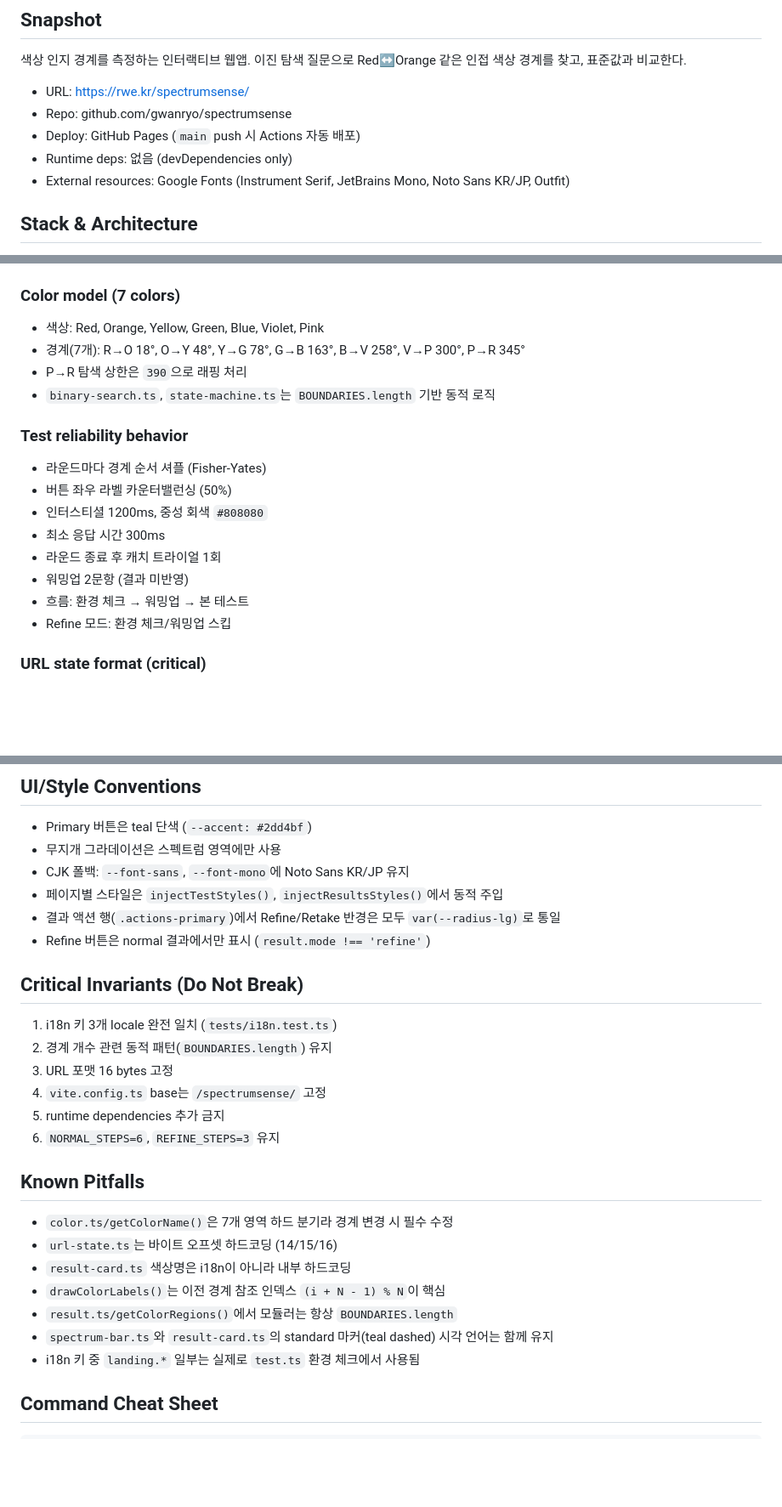
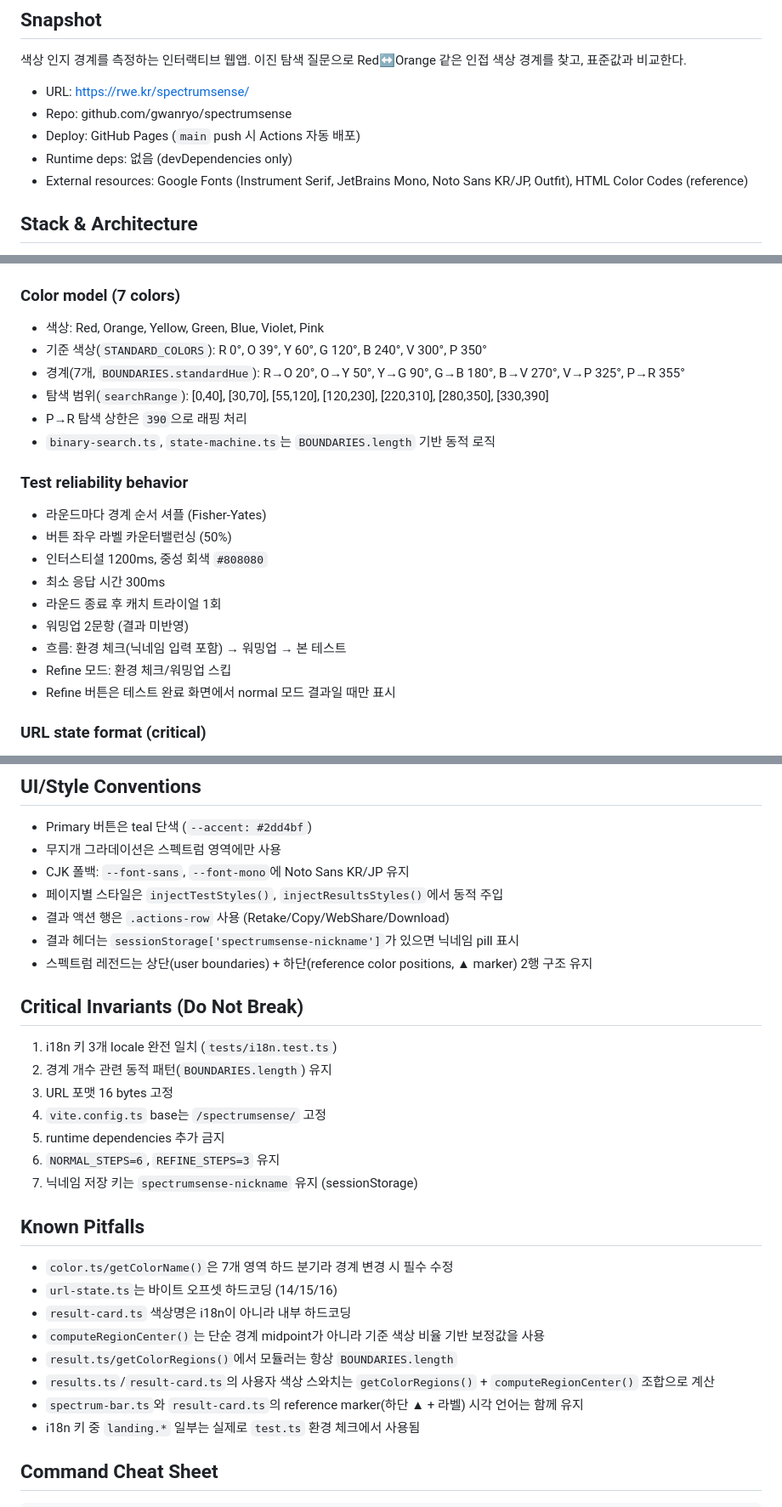
Before and after one commit to gwanryo/spectrumsense, a Markdown page: AGENTS.md, 3 parts joined by grey strips. Shown at 85% size. GitHub-like rendering; blank space fills up the shorter version.

```diff
--- a/AGENTS.md
+++ b/AGENTS.md
@@ -8,7 +8,7 @@
 - Repo: github.com/gwanryo/spectrumsense
 - Deploy: GitHub Pages (`main` push 시 Actions 자동 배포)
 - Runtime deps: 없음 (devDependencies only)
-- External resources: Google Fonts (Instrument Serif, JetBrains Mono, Noto Sans KR/JP, Outfit)
+- External resources: Google Fonts (Instrument Serif, JetBrains Mono, Noto Sans KR/JP, Outfit), HTML Color Codes (reference)
 
 ## Stack & Architecture
 
@@ -61,7 +61,9 @@ src/
 ### Color model (7 colors)
 
 - 색상: Red, Orange, Yellow, Green, Blue, Violet, Pink
-- 경계(7개): R→O 18°, O→Y 48°, Y→G 78°, G→B 163°, B→V 258°, V→P 300°, P→R 345°
+- 기준 색상(`STANDARD_COLORS`): R 0°, O 39°, Y 60°, G 120°, B 240°, V 300°, P 350°
+- 경계(7개, `BOUNDARIES.standardHue`): R→O 20°, O→Y 50°, Y→G 90°, G→B 180°, B→V 270°, V→P 325°, P→R 355°
+- 탐색 범위(`searchRange`): [0,40], [30,70], [55,120], [120,230], [220,310], [280,350], [330,390]
 - P→R 탐색 상한은 `390`으로 래핑 처리
 - `binary-search.ts`, `state-machine.ts`는 `BOUNDARIES.length` 기반 동적 로직
 
@@ -73,8 +75,9 @@ src/
 - 최소 응답 시간 300ms
 - 라운드 종료 후 캐치 트라이얼 1회
 - 워밍업 2문항 (결과 미반영)
-- 흐름: 환경 체크 → 워밍업 → 본 테스트
+- 흐름: 환경 체크(닉네임 입력 포함) → 워밍업 → 본 테스트
 - Refine 모드: 환경 체크/워밍업 스킵
+- Refine 버튼은 테스트 완료 화면에서 normal 모드 결과일 때만 표시
 
 ### URL state format (critical)
 
@@ -89,8 +92,9 @@ src/
 - 무지개 그라데이션은 스펙트럼 영역에만 사용
 - CJK 폴백: `--font-sans`, `--font-mono`에 Noto Sans KR/JP 유지
 - 페이지별 스타일은 `injectTestStyles()`, `injectResultsStyles()`에서 동적 주입
-- 결과 액션 행(`.actions-primary`)에서 Refine/Retake 반경은 모두 `var(--radius-lg)`로 통일
-- Refine 버튼은 normal 결과에서만 표시 (`result.mode !== 'refine'`)
+- 결과 액션 행은 `.actions-row` 사용 (Retake/Copy/WebShare/Download)
+- 결과 헤더는 `sessionStorage['spectrumsense-nickname']`가 있으면 닉네임 pill 표시
+- 스펙트럼 레전드는 상단(user boundaries) + 하단(reference color positions, ▲ marker) 2행 구조 유지
 
 ## Critical Invariants (Do Not Break)
 
@@ -100,15 +104,17 @@ src/
 4. `vite.config.ts` base는 `/spectrumsense/` 고정
 5. runtime dependencies 추가 금지
 6. `NORMAL_STEPS=6`, `REFINE_STEPS=3` 유지
+7. 닉네임 저장 키는 `spectrumsense-nickname` 유지 (sessionStorage)
 
 ## Known Pitfalls
 
 - `color.ts/getColorName()`은 7개 영역 하드 분기라 경계 변경 시 필수 수정
 - `url-state.ts`는 바이트 오프셋 하드코딩 (14/15/16)
 - `result-card.ts` 색상명은 i18n이 아니라 내부 하드코딩
-- `drawColorLabels()`는 이전 경계 참조 인덱스 `(i + N - 1) % N`이 핵심
+- `computeRegionCenter()`는 단순 경계 midpoint가 아니라 기준 색상 비율 기반 보정값을 사용
 - `result.ts/getColorRegions()`에서 모듈러는 항상 `BOUNDARIES.length`
-- `spectrum-bar.ts`와 `result-card.ts`의 standard 마커(teal dashed) 시각 언어는 함께 유지
+- `results.ts`/`result-card.ts`의 사용자 색상 스와치는 `getColorRegions()` + `computeRegionCenter()` 조합으로 계산
+- `spectrum-bar.ts`와 `result-card.ts`의 reference marker(하단 ▲ + 라벨) 시각 언어는 함께 유지
 - i18n 키 중 `landing.*` 일부는 실제로 `test.ts` 환경 체크에서 사용됨
 
 ## Command Cheat Sheet
```
Also changed, not shown: README.md (+29 -16 lines).
